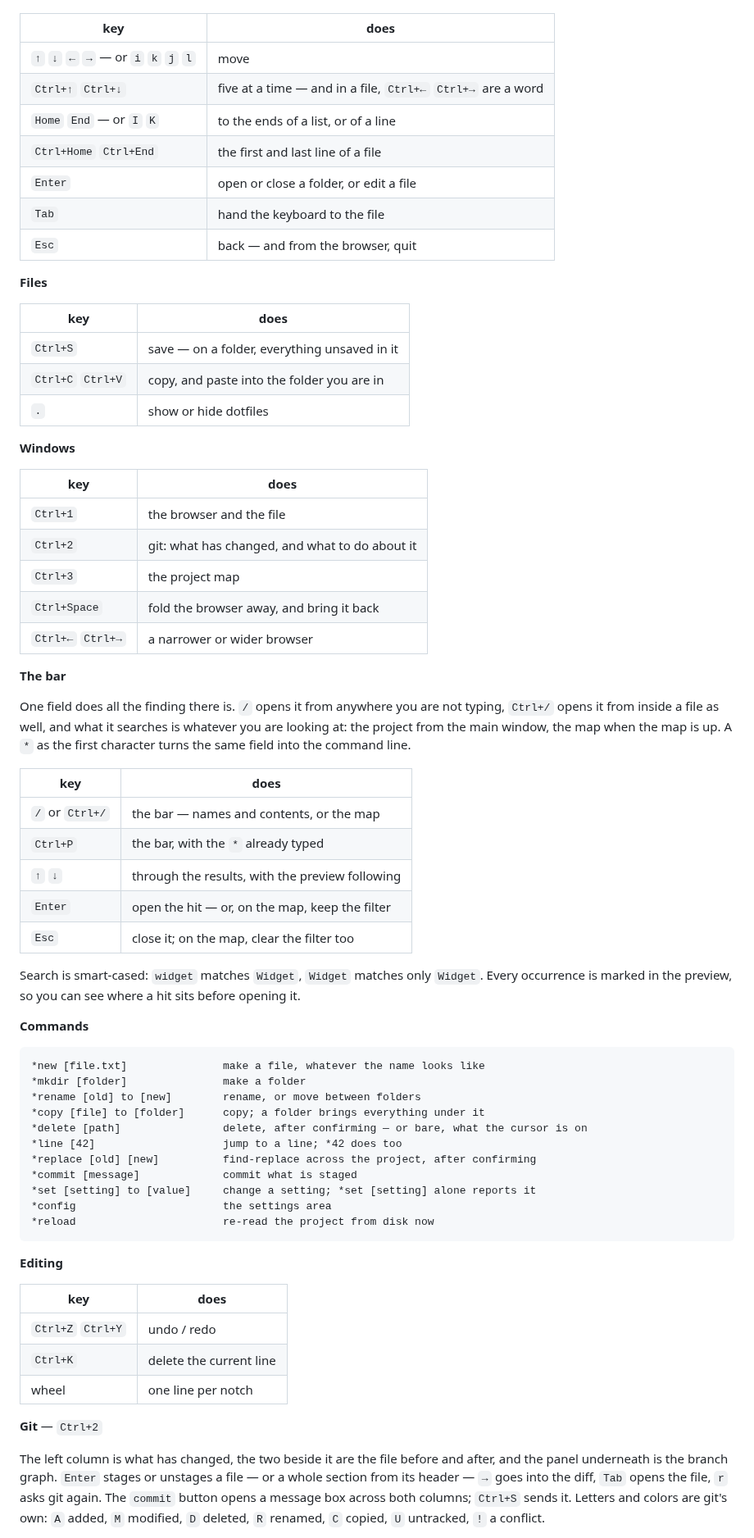
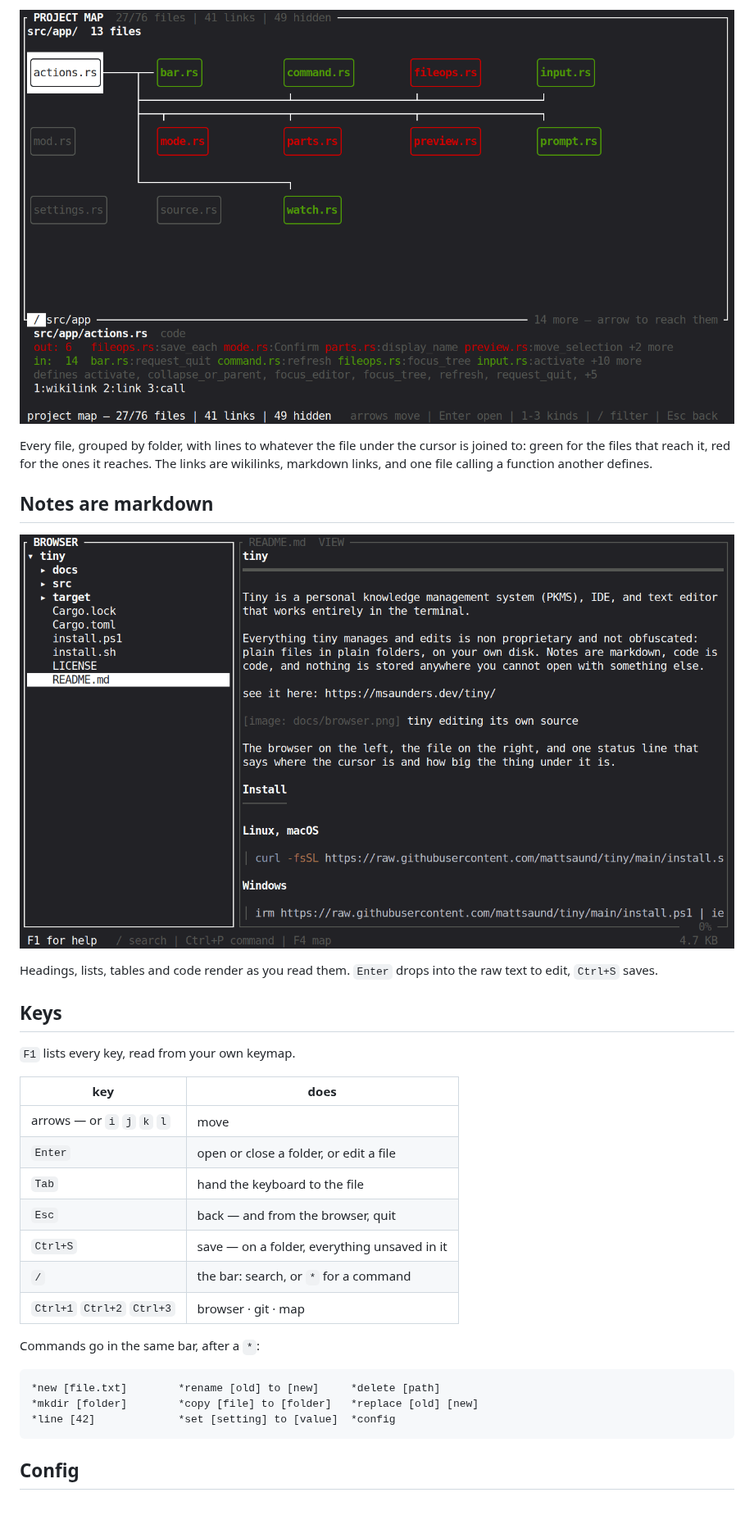
Before and after one commit to mattsaund/tiny, a Markdown page: README.md, the part around one of its changes. Shown at 82% size. Drawn GitHub-style; pictures changed too: docs/map.png (added), docs/markdown.png (added); blank space fills up the shorter version.

Commit message:
updating readme and tests

````diff
--- a/README.md
+++ b/README.md
@@ -64,83 +69,38 @@ rebind something.
+![the project map](docs/map.png)
+
+Every file, grouped by folder, with lines to whatever the file under the cursor
+is joined to: green for the files that reach it, red for the ones it reaches.
+The links are wikilinks, markdown links, and one file calling a function
+another defines.
+
+## Notes are markdown
+
+![markdown, rendered](docs/markdown.png)
+
+Headings, lists, tables and code render as you read them. `Enter` drops into
+the raw text to edit, `Ctrl+S` saves.
+
+## Keys
+
+`F1` lists every key, read from your own keymap.
 
 | key | does |
 |---|---|
-| `↑` `↓` `←` `→` — or `i` `k` `j` `l` | move |
-| `Ctrl+↑` `Ctrl+↓` | five at a time — and in a file, `Ctrl+←` `Ctrl+→` are a word |
-| `Home` `End` — or `I` `K` | to the ends of a list, or of a line |
-| `Ctrl+Home` `Ctrl+End` | the first and last line of a file |
+| arrows — or `i` `j` `k` `l` | move |
 | `Enter` | open or close a folder, or edit a file |
 | `Tab` | hand the keyboard to the file |
 | `Esc` | back — and from the browser, quit |
+| `Ctrl+S` | save — on a folder, everything unsaved in it |
+| `/` | the bar: search, or `*` for a command |
+| `Ctrl+1` `Ctrl+2` `Ctrl+3` | browser · git · map |
 
-**Files**
-
-| key | does |
-|---|---|
-| `Ctrl+S` | save — on a folder, everything unsaved in it |
-| `Ctrl+C` `Ctrl+V` | copy, and paste into the folder you are in |
-| `.` | show or hide dotfiles |
-
-**Windows**
-
-| key | does |
-|---|---|
-| `Ctrl+1` | the browser and the file |
-| `Ctrl+2` | git: what has changed, and what to do about it |
-| `Ctrl+3` | the project map |
-| `Ctrl+Space` | fold the browser away, and bring it back |
-| `Ctrl+←` `Ctrl+→` | a narrower or wider browser |
-
-**The bar**
-
-One field does all the finding there is. `/` opens it from anywhere you are not
-typing, `Ctrl+/` opens it from inside a file as well, and what it searches is
-whatever you are looking at: the project from the main window, the map when the
-map is up. A `*` as the first character turns the same field into the command
-line.
-
-| key | does |
-|---|---|
-| `/` or `Ctrl+/` | the bar — names and contents, or the map |
-| `Ctrl+P` | the bar, with the `*` already typed |
-| `↑` `↓` | through the results, with the preview following |
-| `Enter` | open the hit — or, on the map, keep the filter |
-| `Esc` | close it; on the map, clear the filter too |
-
-Search is smart-cased: `widget` matches `Widget`, `Widget` matches only
-`Widget`. Every occurrence is marked in the preview, so you can see where a hit
-sits before opening it.
-
-**Commands**
+Commands go in the same bar, after a `*`:
 
 ```
-*new [file.txt]               make a file, whatever the name looks like
-*mkdir [folder]               make a folder
-*rename [old] to [new]        rename, or move between folders
-*copy [file] to [folder]      copy; a folder brings everything under it
-*delete [path]                delete, after confirming — or bare, what the cursor is on
-*line [42]                    jump to a line; *42 does too
-*replace [old] [new]          find-replace across the project, after confirming
-*commit [message]             commit what is staged
-*set [setting] to [value]     change a setting; *set [setting] alone reports it
-*config                       the settings area
-*reload                       re-read the project from disk now
+*new [file.txt]        *rename [old] to [new]     *delete [path]
+*mkdir [folder]        *copy [file] to [folder]   *replace [old] [new]
+*line [42]             *set [setting] to [value]  *config
 ```
 
-**Editing**
+## Config
 
-| key | does |
-|---|---|
-| `Ctrl+Z` `Ctrl+Y` | undo / redo |
-| `Ctrl+K` | delete the current line |
-| wheel | one line per notch |
-
-**Git** — `Ctrl+2`
-
-The left column is what has changed, the two beside it are the file before and
-after, and the panel underneath is the branch graph. `Enter` stages or unstages
-a file — or a whole section from its header — `→` goes into the diff, `Tab`
-opens the file, `r` asks git again. The `commit` button opens a message box
-across both columns; `Ctrl+S` sends it. Letters and colors are git's own: `A`
-added, `M` modified, `D` deleted, `R` renamed, `C` copied, `U` untracked, `!` a
-conflict.
-
````
Also changed, not shown: other parts of README.md (+48 -87 lines), docs/browser.png (added), docs/git.png (added), docs/search.png (added), 13 other files.
